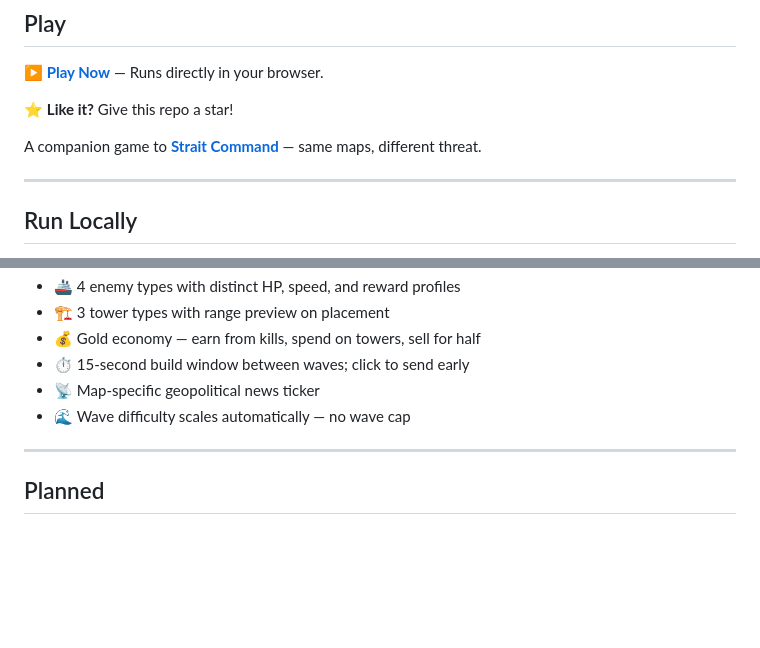
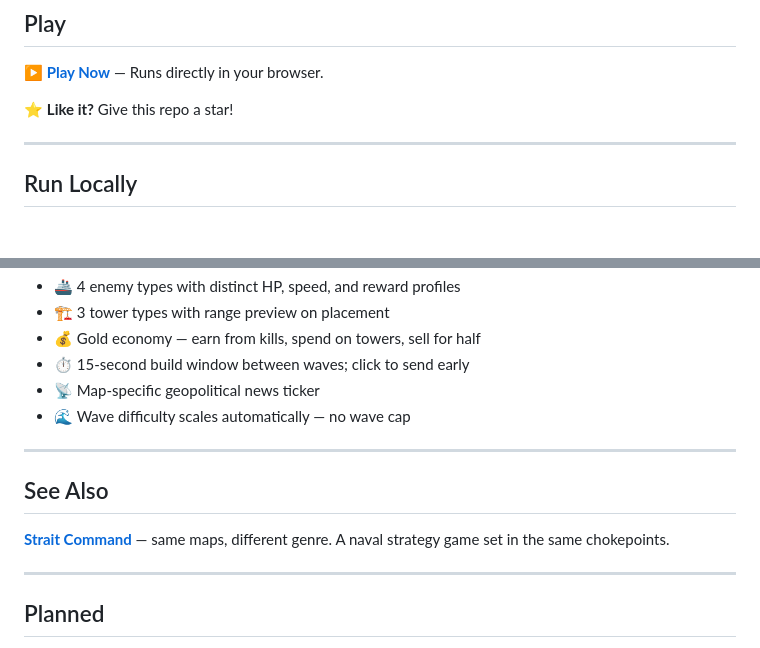
Before and after one commit to NakliTechie/chokepoint, a Markdown page: README.md, 2 parts joined by grey strips. Drawn GitHub-style; blank space fills up the shorter version.

Commit message:
Link Strait Command in features and See Also sections

```diff
--- a/README.md
+++ b/README.md
@@ -7,8 +7,6 @@ A browser-based tower defense game set in the world's most contested maritime st
 **[▶ Play Now](https://naklitechie.github.io/chokepoint/)** — Runs directly in your browser.
 
 ⭐ **Like it?** Give this repo a star!
-
-A companion game to **[Strait Command](https://github.com/NakliTechie/strait-command)** — same maps, different threat.
 
 ---
 
@@ -87,6 +85,12 @@ Each map uses a real-world satellite basemap (Leaflet + CartoDB Voyager tiles) w
 - ⏱️ 15-second build window between waves; click to send early
 - 📡 Map-specific geopolitical news ticker
 - 🌊 Wave difficulty scales automatically — no wave cap
+
+---
+
+## See Also
+
+**[Strait Command](https://github.com/NakliTechie/strait-command)** — same maps, different genre. A naval strategy game set in the same chokepoints.
 
 ---
 
```
Also changed, not shown: other parts of README.md (+1 -1 lines).
